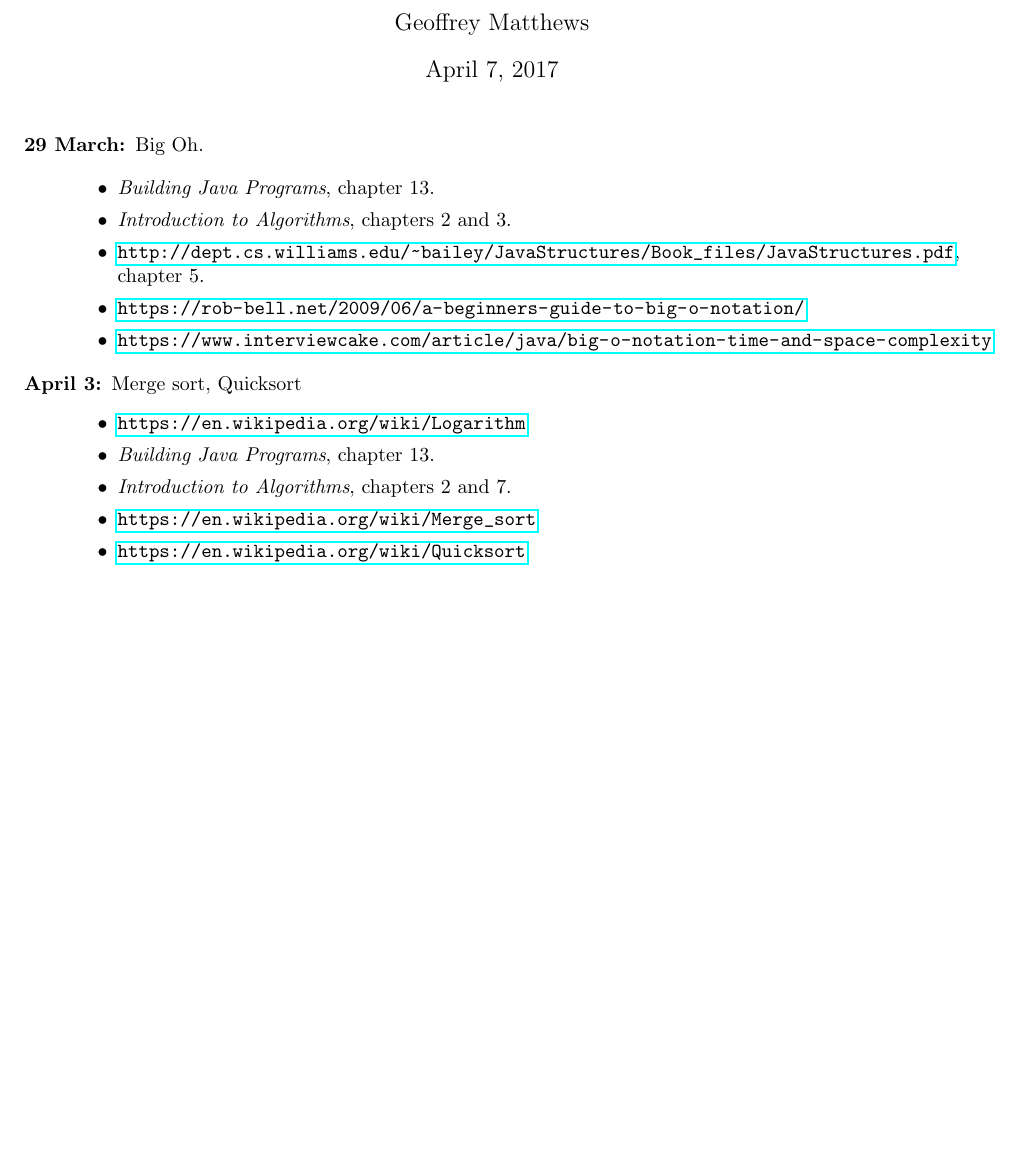
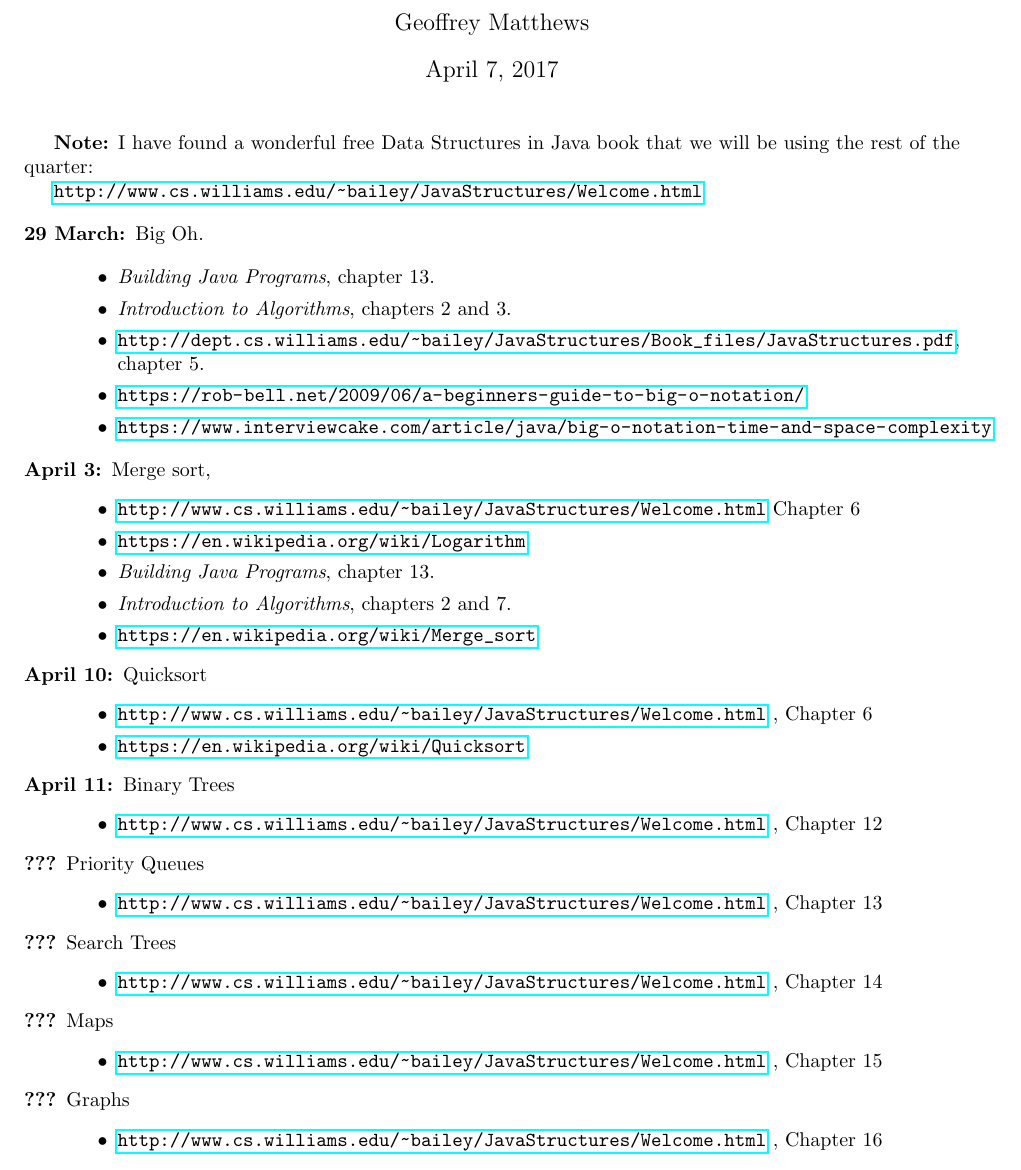
Before and after one commit to geofmatthews/csci241, a LaTeX document (readings/readings.tex): part of the page, cut so that both start at the same text, the shorter picture padded with empty space. Compiled offline with pdfLaTeX.

Commit message:
modified readings

```diff
--- a/readings/readings.tex
+++ b/readings/readings.tex
@@ -6,5 +10,14 @@
 \begin{document}
+
+
 \maketitle
+
+{\bf Note:}  I have found a wonderful free Data Structures in Java
+book that we will be using the rest of the quarter:
+
+\url{http://www.cs.williams.edu/~bailey/JavaStructures/Welcome.html}
+
+
 \begin{description}
 \item[29 March:]  Big Oh.
 
@@ -16,14 +29,48 @@
     \item \url{https://www.interviewcake.com/article/java/big-o-notation-time-and-space-complexity}
   \end{itemize}
 
-\item[April 3:] Merge sort, Quicksort
+\item[April 3:] Merge sort,
   \begin{itemize}
+    \item
+      \url{http://www.cs.williams.edu/~bailey/JavaStructures/Welcome.html}
+      Chapter 6
 \item \url{https://en.wikipedia.org/wiki/Logarithm}
     \item {\em Building Java Programs}, chapter 13.
   \item {\em Introduction to Algorithms}, chapters 2 and 7.
   \item\url{https://en.wikipedia.org/wiki/Merge_sort}
-    \item\url{https://en.wikipedia.org/wiki/Quicksort}
   \end{itemize}
+
+\item[April 10:] Quicksort
+  \begin{itemize}
+  \item      \bailey,      Chapter 6
+  \item\url{https://en.wikipedia.org/wiki/Quicksort}
+  \end{itemize}
+
+\item[April 11:] Binary Trees
+  \begin{itemize}
+  \item    \bailey, Chapter  12
+  \end{itemize}
+
+\item[???] Priority Queues
+  \begin{itemize}
+  \item \bailey, Chapter 13
+  \end{itemize}
+
+\item[???] Search Trees
+  \begin{itemize}
+  \item \bailey, Chapter 14
+  \end{itemize}
+
+\item[???] Maps
+  \begin{itemize}
+  \item \bailey, Chapter 15
+  \end{itemize}
+
+\item[???] Graphs
+  \begin{itemize}
+  \item \bailey, Chapter 16
+  \end{itemize}
+
 
 \end{description}
 \end{document}
```
Also changed, not shown: readings/readings.pdf, syllabus/syllabus.pdf, readings/readings.tex (4 more changed lines), 2 other files.
